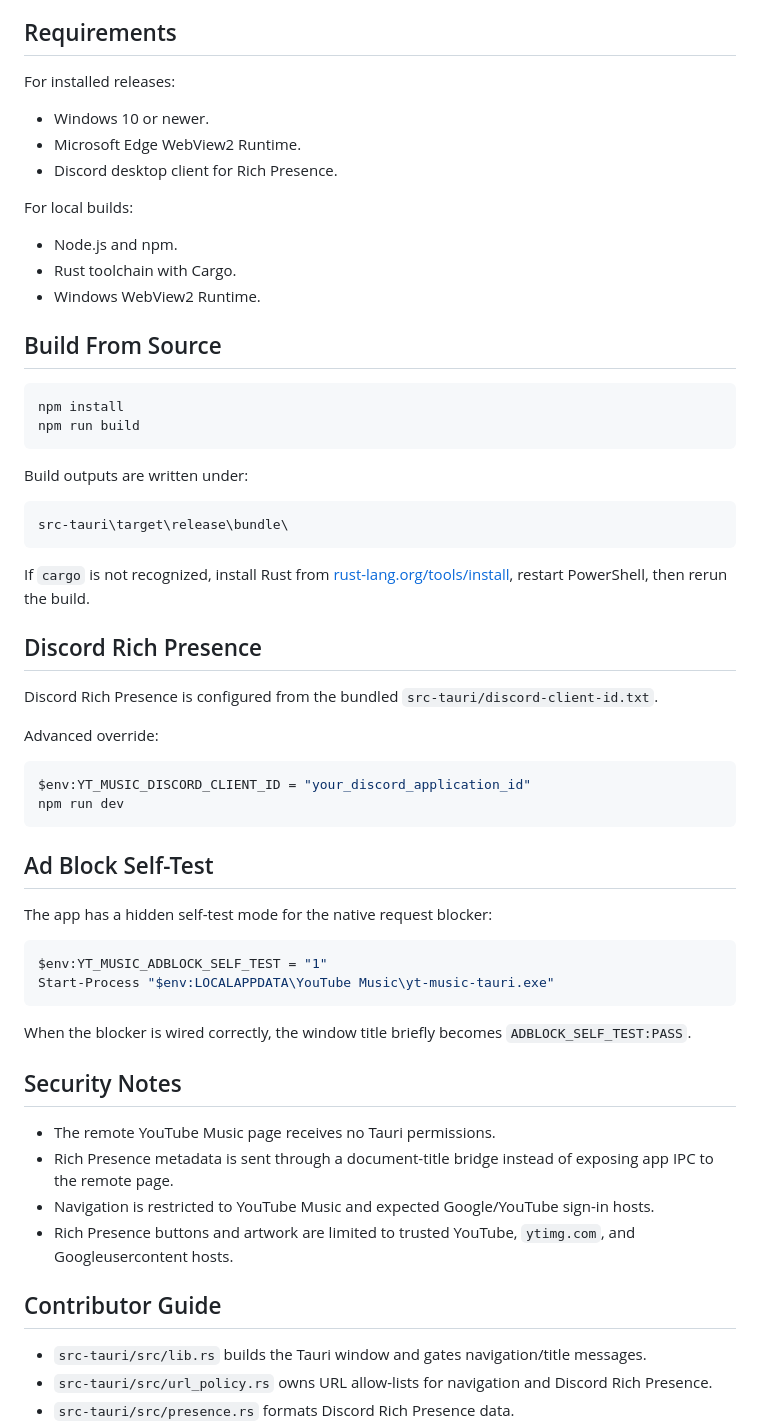
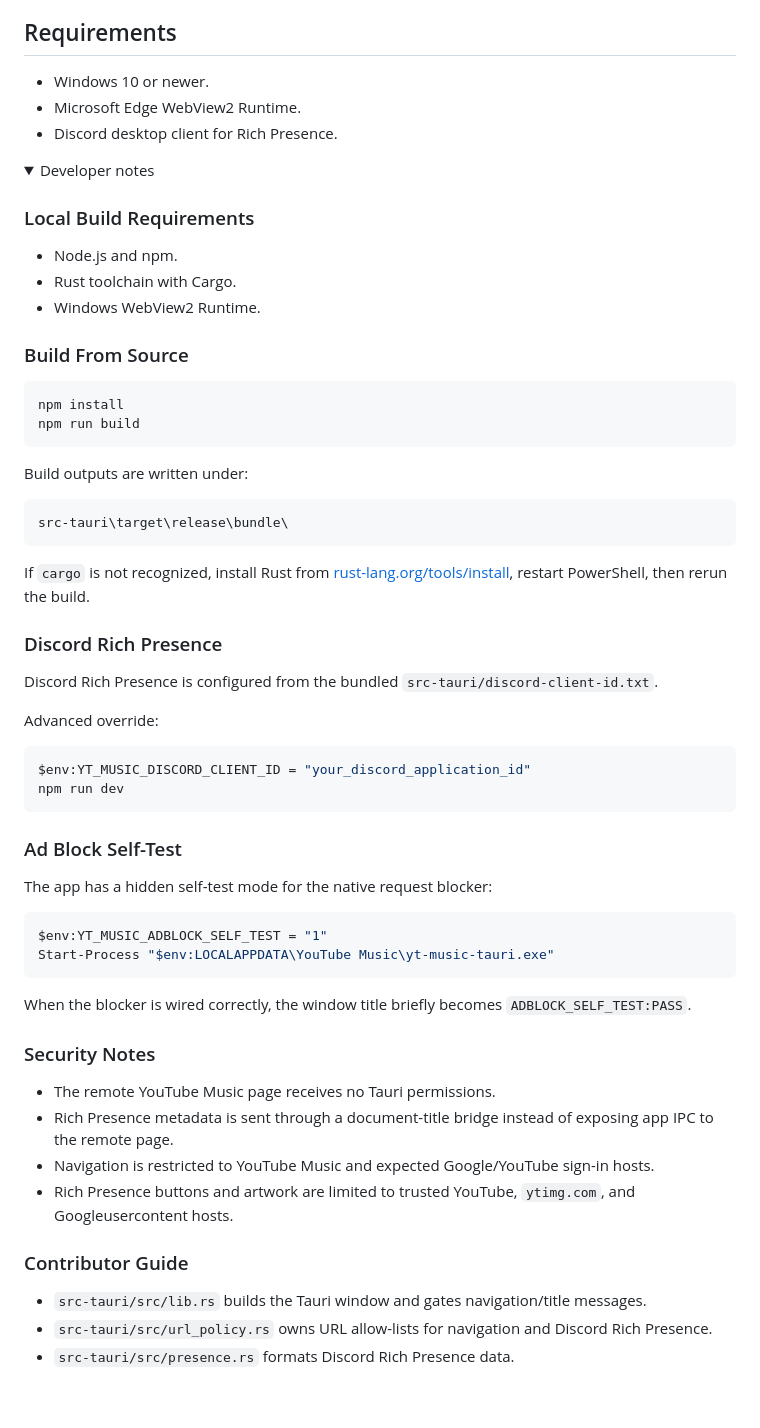
Before and after one commit to justhenix/yt-music-unofficial, a Markdown page: README.md, the part around one of its changes. GitHub-like rendering; folded sections open; blank space fills up the shorter version.

Commit message:
docs: collapse developer notes

````diff
--- a/README.md
+++ b/README.md
@@ -32,19 +32,20 @@ An MSI package is also available on the [release page](https://github.com/justhe
 
 ## Requirements
 
-For installed releases:
-
 - Windows 10 or newer.
 - Microsoft Edge WebView2 Runtime.
 - Discord desktop client for Rich Presence.
 
-For local builds:
+<details>
+<summary>Developer notes</summary>
+
+### Local Build Requirements
 
 - Node.js and npm.
 - Rust toolchain with Cargo.
 - Windows WebView2 Runtime.
 
-## Build From Source
+### Build From Source
 
 ```powershell
 npm install
@@ -59,7 +60,7 @@ src-tauri\target\release\bundle\
 
 If `cargo` is not recognized, install Rust from [rust-lang.org/tools/install](https://www.rust-lang.org/tools/install), restart PowerShell, then rerun the build.
 
-## Discord Rich Presence
+### Discord Rich Presence
 
 Discord Rich Presence is configured from the bundled `src-tauri/discord-client-id.txt`.
 
@@ -70,7 +71,7 @@ $env:YT_MUSIC_DISCORD_CLIENT_ID = "your_discord_application_id"
 npm run dev
 ```
 
-## Ad Block Self-Test
+### Ad Block Self-Test
 
 The app has a hidden self-test mode for the native request blocker:
 
@@ -81,14 +82,14 @@ Start-Process "$env:LOCALAPPDATA\YouTube Music\yt-music-tauri.exe"
 
 When the blocker is wired correctly, the window title briefly becomes `ADBLOCK_SELF_TEST:PASS`.
 
-## Security Notes
+### Security Notes
 
 - The remote YouTube Music page receives no Tauri permissions.
 - Rich Presence metadata is sent through a document-title bridge instead of exposing app IPC to the remote page.
 - Navigation is restricted to YouTube Music and expected Google/YouTube sign-in hosts.
 - Rich Presence buttons and artwork are limited to trusted YouTube, `ytimg.com`, and Googleusercontent hosts.
 
-## Contributor Guide
+### Contributor Guide
 
 - `src-tauri/src/lib.rs` builds the Tauri window and gates navigation/title messages.
 - `src-tauri/src/url_policy.rs` owns URL allow-lists for navigation and Discord Rich Presence.
````
Also changed, not shown: other parts of README.md (+2 -0 lines).
